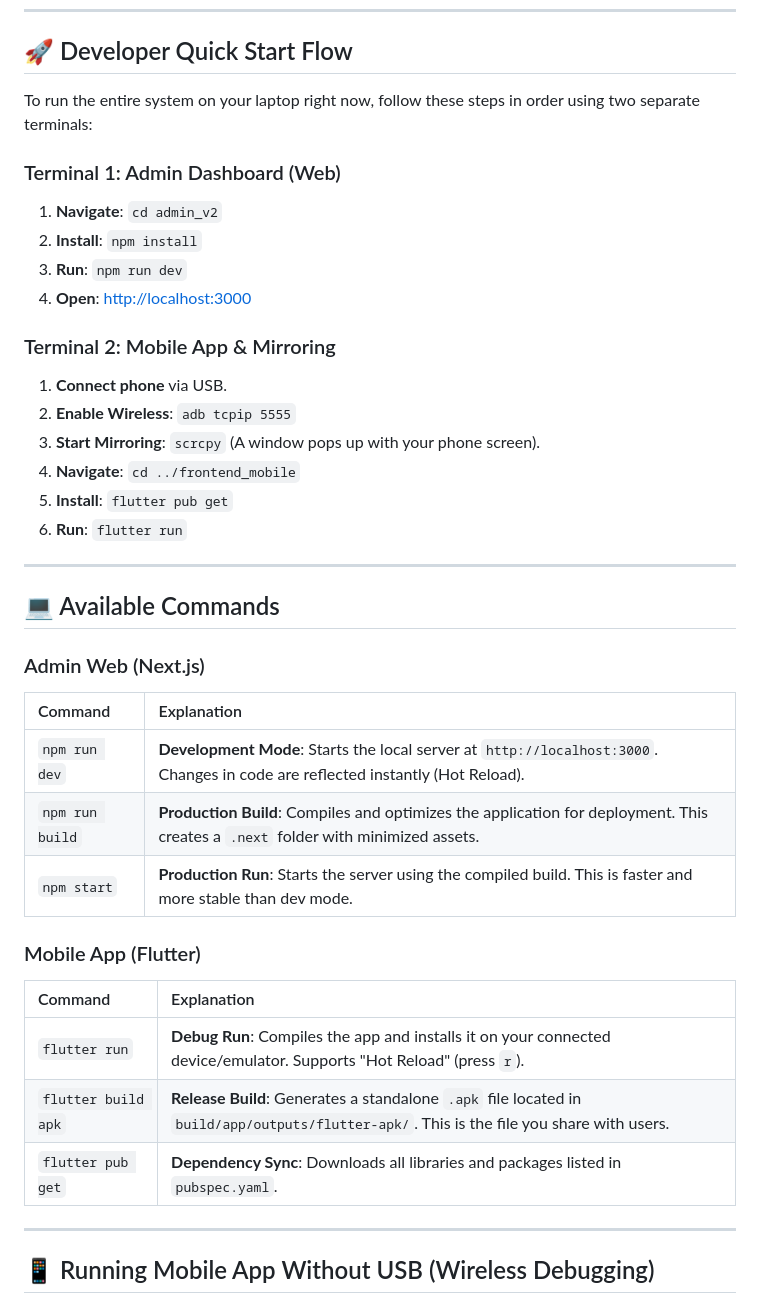
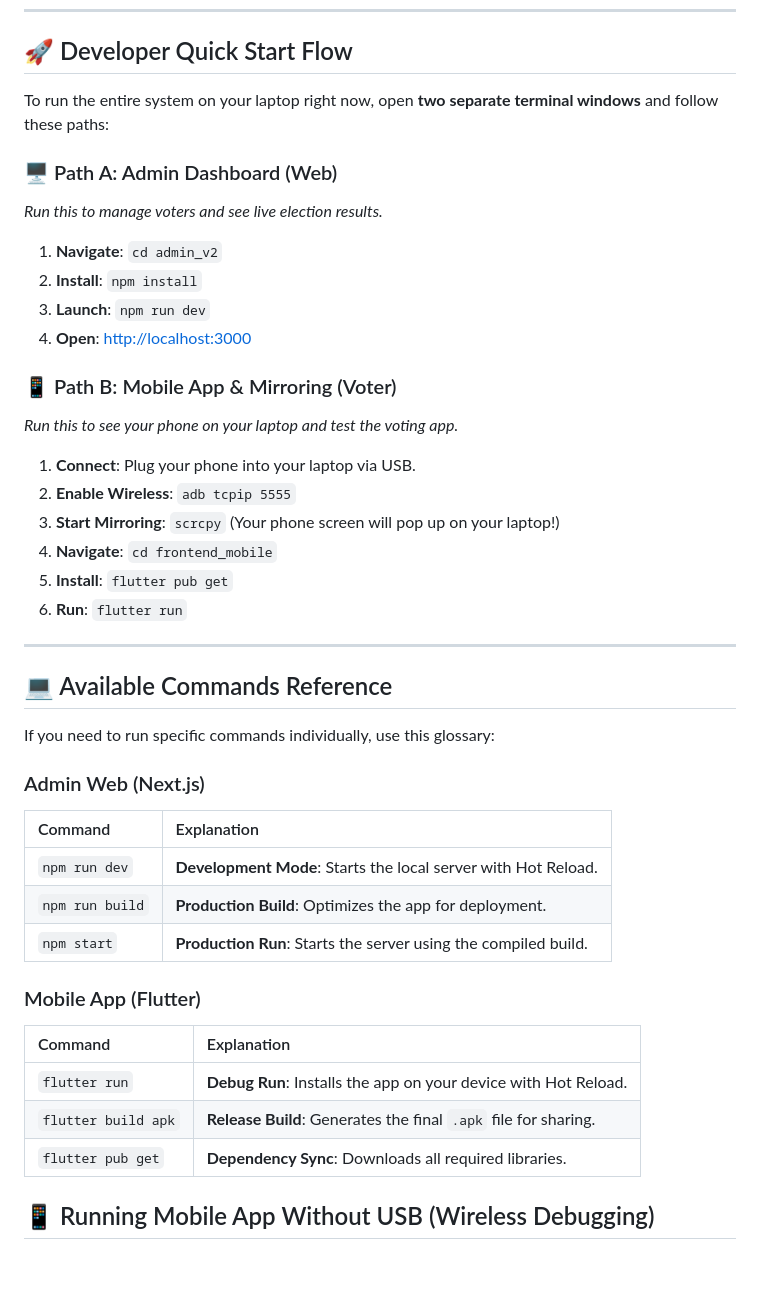
Before and after one commit to TamilselvanRaman/VotingSystem, a Markdown page: README.md, the part around the change. Rendered like a GitHub page; blank space fills up the shorter version.

Commit message:
Organize Quick Start Flow and Mirroring guide in README

```diff
--- a/README.md
+++ b/README.md
@@ -44,43 +44,46 @@ graph TD
 
 ## 🚀 Developer Quick Start Flow
 
-To run the entire system on your laptop right now, follow these steps in order using two separate terminals:
+To run the entire system on your laptop right now, open **two separate terminal windows** and follow these paths:
 
-### Terminal 1: Admin Dashboard (Web)
+### 🖥️ Path A: Admin Dashboard (Web)
+*Run this to manage voters and see live election results.*
 1.  **Navigate**: `cd admin_v2`
 2.  **Install**: `npm install`
-3.  **Run**: `npm run dev`
+3.  **Launch**: `npm run dev`
 4.  **Open**: [http://localhost:3000](http://localhost:3000)
 
-### Terminal 2: Mobile App & Mirroring
-1.  **Connect phone** via USB.
+### 📱 Path B: Mobile App & Mirroring (Voter)
+*Run this to see your phone on your laptop and test the voting app.*
+1.  **Connect**: Plug your phone into your laptop via USB.
 2.  **Enable Wireless**: `adb tcpip 5555`
-3.  **Start Mirroring**: `scrcpy` (A window pops up with your phone screen).
-4.  **Navigate**: `cd ../frontend_mobile`
+3.  **Start Mirroring**: `scrcpy` (Your phone screen will pop up on your laptop!)
+4.  **Navigate**: `cd frontend_mobile`
 5.  **Install**: `flutter pub get`
 6.  **Run**: `flutter run`
 
 ---
 
-## 💻 Available Commands
+## 💻 Available Commands Reference
+
+If you need to run specific commands individually, use this glossary:
 
 ### Admin Web (Next.js)
 
 | Command | Explanation |
 | :--- | :--- |
-| `npm run dev` | **Development Mode**: Starts the local server at `http://localhost:3000`. Changes in code are reflected instantly (Hot Reload). |
-| `npm run build` | **Production Build**: Compiles and optimizes the application for deployment. This creates a `.next` folder with minimized assets. |
-| `npm start` | **Production Run**: Starts the server using the compiled build. This is faster and more stable than dev mode. |
+| `npm run dev` | **Development Mode**: Starts the local server with Hot Reload. |
+| `npm run build` | **Production Build**: Optimizes the app for deployment. |
+| `npm start` | **Production Run**: Starts the server using the compiled build. |
 
 ### Mobile App (Flutter)
 
 | Command | Explanation |
 | :--- | :--- |
-| `flutter run` | **Debug Run**: Compiles the app and installs it on your connected device/emulator. Supports "Hot Reload" (press `r`). |
-| `flutter build apk` | **Release Build**: Generates a standalone `.apk` file located in `build/app/outputs/flutter-apk/`. This is the file you share with users. |
-| `flutter pub get` | **Dependency Sync**: Downloads all libraries and packages listed in `pubspec.yaml`. |
+| `flutter run` | **Debug Run**: Installs the app on your device with Hot Reload. |
+| `flutter build apk` | **Release Build**: Generates the final `.apk` file for sharing. |
+| `flutter pub get` | **Dependency Sync**: Downloads all required libraries. |
 
----
 
 ## 📱 Running Mobile App Without USB (Wireless Debugging)
 
```
